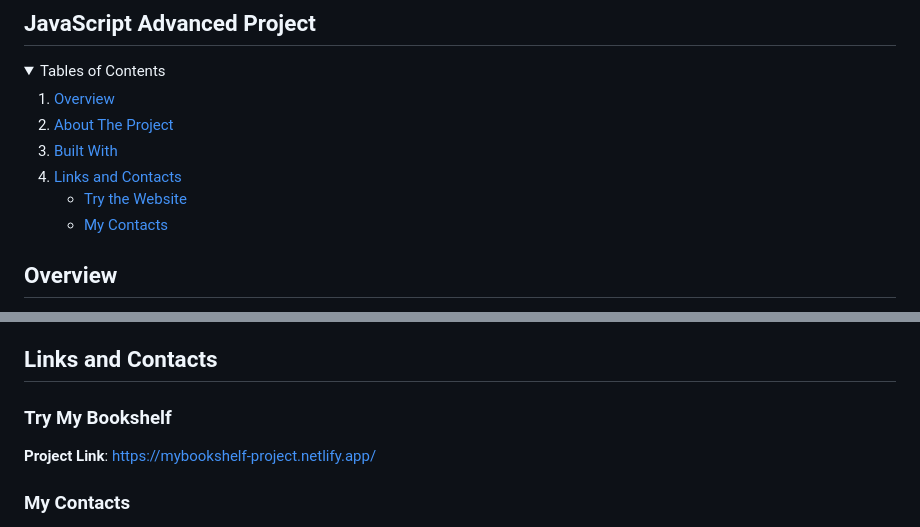
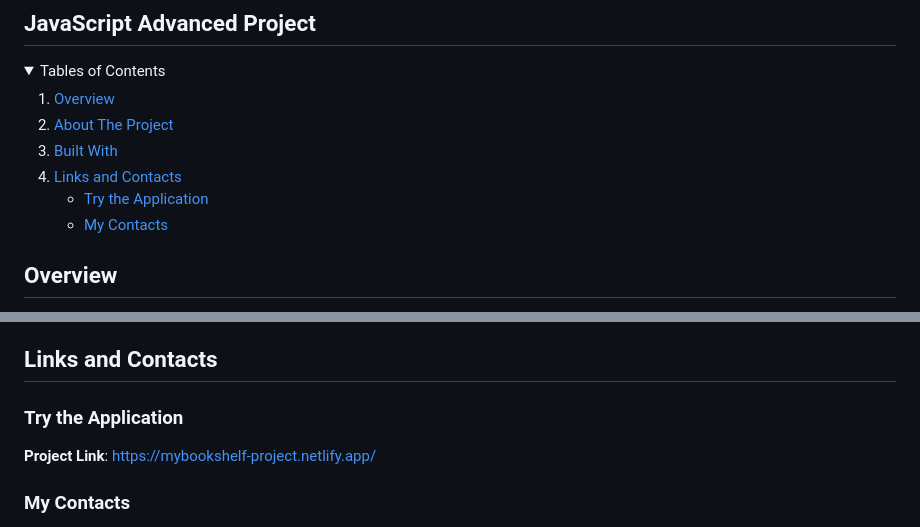
Before and after one commit to Saraol/s2i_progetto_javascript_advanced, a Markdown page: readme.md, 2 parts joined by grey strips. Rendered like a GitHub page; folded sections open.

```diff
--- a/readme.md
+++ b/readme.md
@@ -9,7 +9,7 @@
       <li><a href="#built-with">Built With</a></li>
       <li><a href="#links-and-contacts">Links and Contacts</a></li>
         <ul>
-          <li><a href="#try-the-website">Try the Website</a></li>
+          <li><a href="#try-the-application">Try the Application</a></li>
           <li><a href="#my-contacts">My Contacts</a></li>
         </ul>
      </ol>
@@ -47,7 +47,7 @@ By using environment variables, these URLs can be adjusted easily without modify
 * **Webpack** used for bundling and module management, simplifying code organization and making page loading more efficient. Webpack, in combination with dotenv-webpack, allows to use environment variables from the .env file, thus keeping sensitive data hidden from the code and enhancing security and maintainability.
 
 ## Links and Contacts
-### Try My Bookshelf
+### Try the Application
 **Project Link**: https://mybookshelf-project.netlify.app/
 
 ### My Contacts
```
